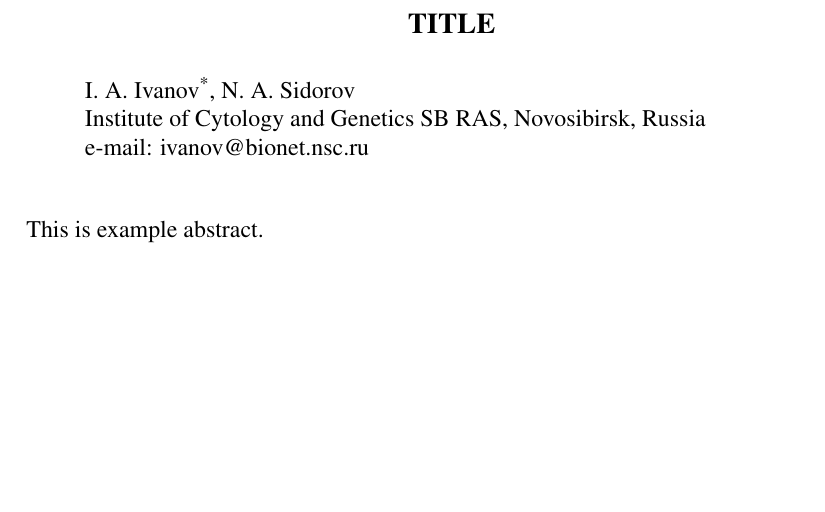
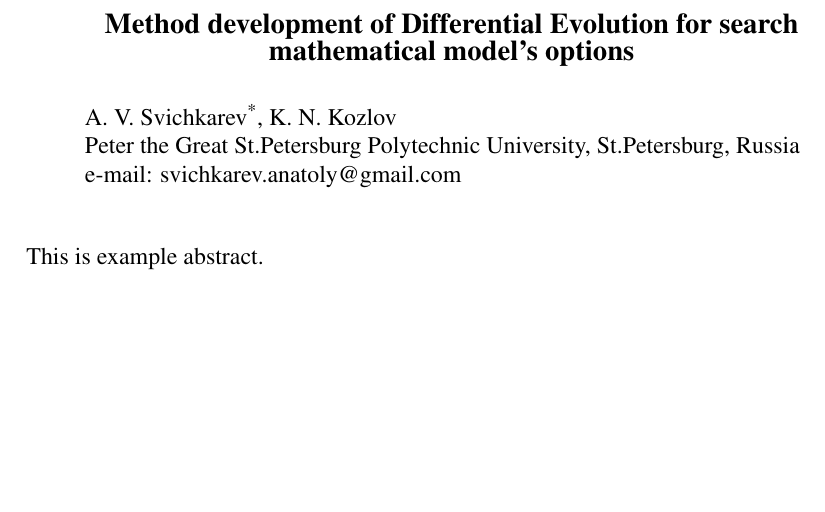
Before and after one commit to SvichkarevAnatoly/sbbi-2016-abstract, a LaTeX paper (abstract.tex): part of the page, cut at the place of the change. Compiled offline with pdfLaTeX.

Commit message:
заполнение заголовка шаблона

```diff
--- a/abstract.tex
+++ b/abstract.tex
@@ -24,13 +24,15 @@
 \begin{document} % Конец преамбулы, начало текста
 
 % изменение заголовка
-\renewcommand{\abstractname}{\large TITLE}
+\renewcommand{\abstractname}{\large
+    Method development of Differential Evolution
+    for search mathematical model's options}
 \begin{abstract}
     \normalsize % переход к обычному размеру шрифта
     \bigskip % отделение от заголовка одной пустой линией
-    \noindent I.~A.~Ivanov\footnote[*]{Corresponding author}, N.~A.~Sidorov \\
-    \noindent Institute of Cytology and Genetics SB RAS, Novosibirsk, Russia \\
-    \noindent e-mail: ivanov@bionet.nsc.ru \\
+    \noindent A.~V.~Svichkarev\footnote[*]{Corresponding author}, K.~N.~Kozlov \\
+    \noindent Peter the Great St.Petersburg Polytechnic University, St.Petersburg, Russia \\
+    \noindent e-mail: svichkarev.anatoly@gmail.com \\
 \end{abstract}
 
 This is example abstract.
```
